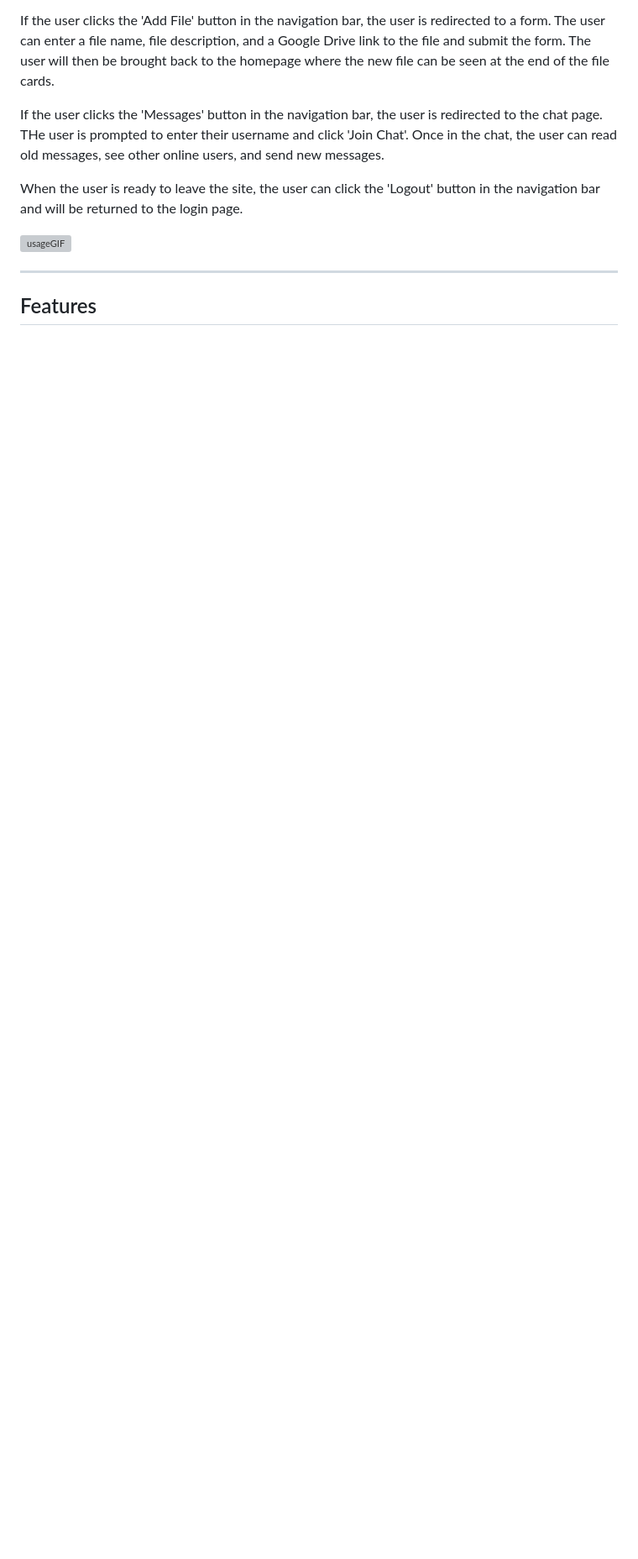
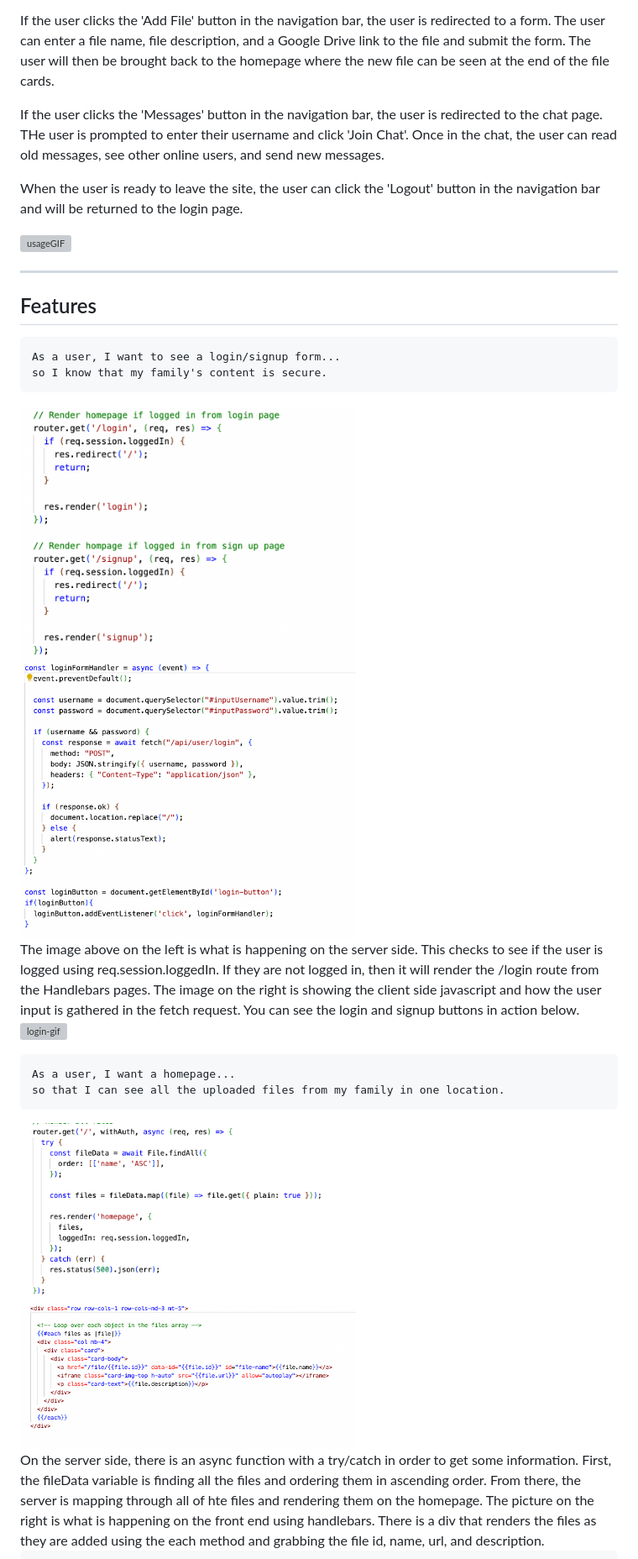
Before and after one commit to BriceVeyna/Family-Memories, a Markdown page: README.md, the part around the change printed below. Shown: that part at 84% size. Drawn GitHub-style; pictures changed too: public/assets/homepage-handlebars.png (added), public/assets/homepage.png (added), public/assets/server-side-login.png (added); blank space fills up the shorter version; grey boxes are pictures that could not be loaded.

Commit message:
added features to readme

````diff
--- a/README.md
+++ b/README.md
@@ -43,5 +43,19 @@ When the user is ready to leave the site, the user can click the 'Logout' button
 ---
 ## Features
 
+```
+As a user, I want to see a login/signup form...
+so I know that my family's content is secure.
+```
+<img src="./public/assets/server-side-login.png" width="400" /><img src="./public/assets/login-js.png" width="400" /><br>
+The image above on the left is what is happening on the server side. This checks to see if the user is logged using req.session.loggedIn. If they are not logged in, then it will render the /login route from the Handlebars pages. The image on the right is showing the client side javascript and how the user input is gathered in the fetch request. You can see the login and signup buttons in action below. <br>
+![login-gif](./public/assets/login%3Alogout%3Asignup.gif)<br>
 
+```
+As a user, I want a homepage...
+so that I can see all the uploaded files from my family in one location.
+```
+<img src="./public/assets/homepage.png" width="400" />
+<img src="./public/assets/homepage-handlebars.png" width="400" /><br>
+On the server side, there is an async function with a try/catch in order to get some information. First, the fileData variable is finding all the files and ordering them in ascending order. From there, the server is mapping through all of hte files and rendering them on the homepage. The picture on the right is what is happening on the front end using handlebars. There is a div that renders the files as they are added using the each method and grabbing the file id, name, url, and description.
 
````
Also changed, not shown: other parts of README.md (+14 -0 lines), public/assets/create-comment-test.png (deleted).
